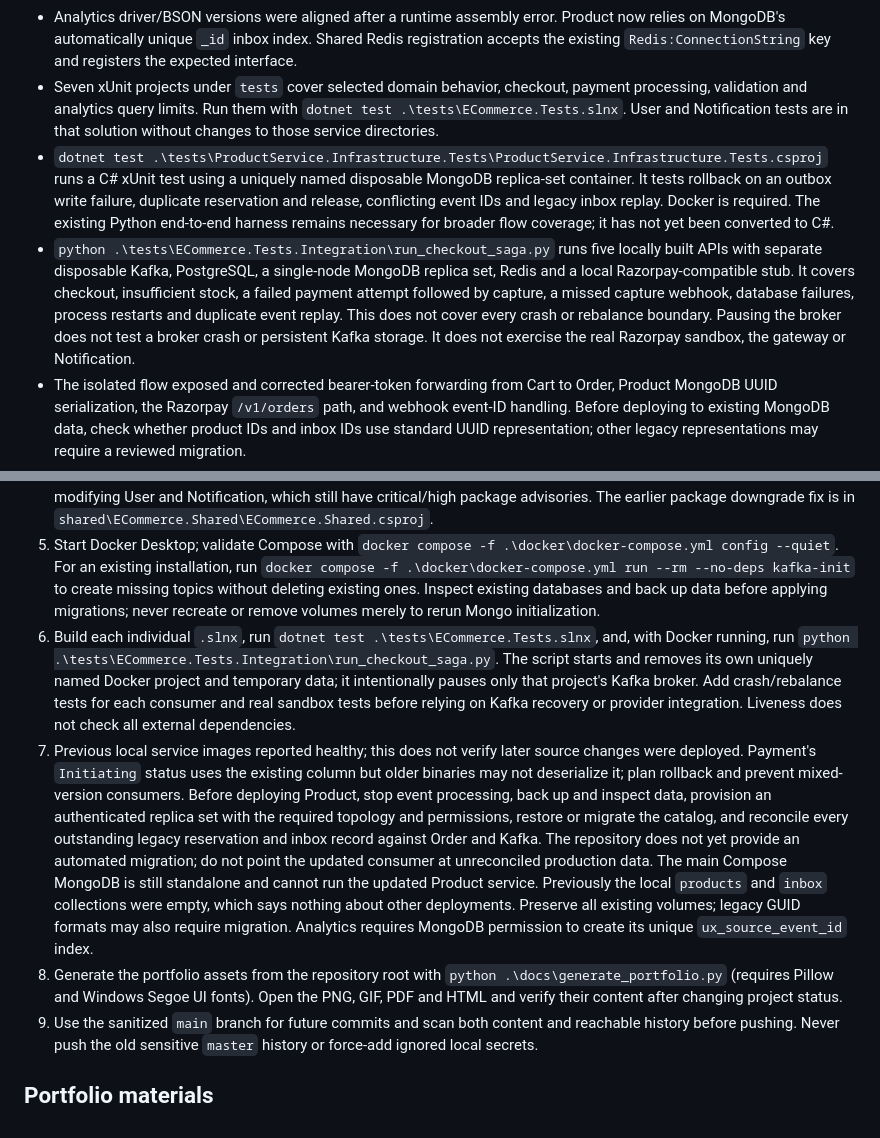
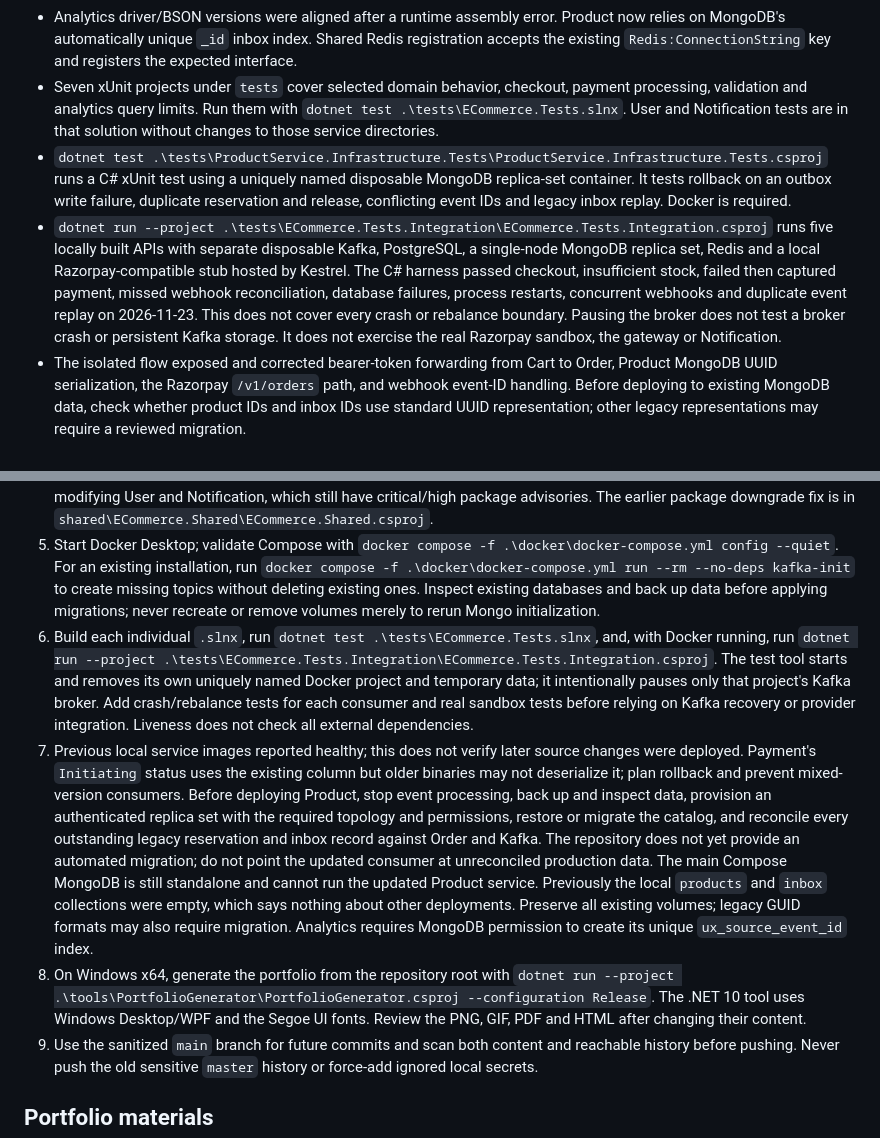
Before and after one commit to Pauanesh-Kumar/ECommerceMicroservicesApp, a Markdown page: docs/architecture.md, 2 parts joined by grey strips. Drawn GitHub-style.

```diff
--- a/docs/architecture.md
+++ b/docs/architecture.md
@@ -74,8 +74,8 @@ Order and Payment configure Npgsql contexts; Product and Analytics configure Mon
 - The Kafka initialization job was run to create missing saga topics. Missing Product and Analytics MongoDB application users were created in existing local volumes using their configured credentials; no existing users were modified. Product initialization now receives the correct database setting. Mongo initialization scripts run only on a fresh volume; preexisting volumes require a manual, non-destructive user check.
 - Analytics driver/BSON versions were aligned after a runtime assembly error. Product now relies on MongoDB's automatically unique `_id` inbox index. Shared Redis registration accepts the existing `Redis:ConnectionString` key and registers the expected interface.
 - Seven xUnit projects under `tests` cover selected domain behavior, checkout, payment processing, validation and analytics query limits. Run them with `dotnet test .\tests\ECommerce.Tests.slnx`. User and Notification tests are in that solution without changes to those service directories.
-- `dotnet test .\tests\ProductService.Infrastructure.Tests\ProductService.Infrastructure.Tests.csproj` runs a C# xUnit test using a uniquely named disposable MongoDB replica-set container. It tests rollback on an outbox write failure, duplicate reservation and release, conflicting event IDs and legacy inbox replay. Docker is required. The existing Python end-to-end harness remains necessary for broader flow coverage; it has not yet been converted to C#.
-- `python .\tests\ECommerce.Tests.Integration\run_checkout_saga.py` runs five locally built APIs with separate disposable Kafka, PostgreSQL, a single-node MongoDB replica set, Redis and a local Razorpay-compatible stub. It covers checkout, insufficient stock, a failed payment attempt followed by capture, a missed capture webhook, database failures, process restarts and duplicate event replay. This does not cover every crash or rebalance boundary. Pausing the broker does not test a broker crash or persistent Kafka storage. It does not exercise the real Razorpay sandbox, the gateway or Notification.
+- `dotnet test .\tests\ProductService.Infrastructure.Tests\ProductService.Infrastructure.Tests.csproj` runs a C# xUnit test using a uniquely named disposable MongoDB replica-set container. It tests rollback on an outbox write failure, duplicate reservation and release, conflicting event IDs and legacy inbox replay. Docker is required.
+- `dotnet run --project .\tests\ECommerce.Tests.Integration\ECommerce.Tests.Integration.csproj` runs five locally built APIs with separate disposable Kafka, PostgreSQL, a single-node MongoDB replica set, Redis and a local Razorpay-compatible stub hosted by Kestrel. The C# harness passed checkout, insufficient stock, failed then captured payment, missed webhook reconciliation, database failures, process restarts, concurrent webhooks and duplicate event replay on 2026-11-23. This does not cover every crash or rebalance boundary. Pausing the broker does not test a broker crash or persistent Kafka storage. It does not exercise the real Razorpay sandbox, the gateway or Notification.
 - The isolated flow exposed and corrected bearer-token forwarding from Cart to Order, Product MongoDB UUID serialization, the Razorpay `/v1/orders` path, and webhook event-ID handling. Before deploying to existing MongoDB data, check whether product IDs and inbox IDs use standard UUID representation; other legacy representations may require a reviewed migration.
 - The five in-scope service APIs and gateway were upgraded for high/critical advisories in GraphQL, OpenAPI, MongoDB compression, AutoMapper and Order design-time cryptography. User and Notification remain unchanged and retain critical/high advisories; other moderate advisories remain. Re-run `dotnet list <solution> package --vulnerable --include-transitive` to verify current results.
 - Order's saga consumer saves the inbox in the same scoped EF Core context and save as the order transition and outbox; it commits Kafka only after success. Failures seek back to the failed record with exponential delays up to 30 seconds. A missing event ID or poison event will block progress on its partition until corrected; monitor consumer lag and logs and do not manually advance offsets without reconciling the order. Rebalances, concurrent replicas and crashes at other processing boundaries still need dedicated fault-injection tests.
@@ -104,9 +104,9 @@ Use a separate test-mode account, isolated staging databases and a public HTTPS
 3. Replace committed secrets with protected local configuration and provide a non-secret example configuration only after reviewing all required settings. Ensure every service and Compose receives the correct settings without printing them in logs. The gateway explicitly requires `appsettings.json`, so removing settings requires a deliberate safe replacement.
 4. Review NU1603 and security advisory warnings, restore all solutions and rebuild. Current project instructions prohibit modifying User and Notification, which still have critical/high package advisories. The earlier package downgrade fix is in `shared\ECommerce.Shared\ECommerce.Shared.csproj`.
 5. Start Docker Desktop; validate Compose with `docker compose -f .\docker\docker-compose.yml config --quiet`. For an existing installation, run `docker compose -f .\docker\docker-compose.yml run --rm --no-deps kafka-init` to create missing topics without deleting existing ones. Inspect existing databases and back up data before applying migrations; never recreate or remove volumes merely to rerun Mongo initialization.
-6. Build each individual `.slnx`, run `dotnet test .\tests\ECommerce.Tests.slnx`, and, with Docker running, run `python .\tests\ECommerce.Tests.Integration\run_checkout_saga.py`. The script starts and removes its own uniquely named Docker project and temporary data; it intentionally pauses only that project's Kafka broker. Add crash/rebalance tests for each consumer and real sandbox tests before relying on Kafka recovery or provider integration. Liveness does not check all external dependencies.
+6. Build each individual `.slnx`, run `dotnet test .\tests\ECommerce.Tests.slnx`, and, with Docker running, run `dotnet run --project .\tests\ECommerce.Tests.Integration\ECommerce.Tests.Integration.csproj`. The test tool starts and removes its own uniquely named Docker project and temporary data; it intentionally pauses only that project's Kafka broker. Add crash/rebalance tests for each consumer and real sandbox tests before relying on Kafka recovery or provider integration. Liveness does not check all external dependencies.
 7. Previous local service images reported healthy; this does not verify later source changes were deployed. Payment's `Initiating` status uses the existing column but older binaries may not deserialize it; plan rollback and prevent mixed-version consumers. Before deploying Product, stop event processing, back up and inspect data, provision an authenticated replica set with the required topology and permissions, restore or migrate the catalog, and reconcile every outstanding legacy reservation and inbox record against Order and Kafka. The repository does not yet provide an automated migration; do not point the updated consumer at unreconciled production data. The main Compose MongoDB is still standalone and cannot run the updated Product service. Previously the local `products` and `inbox` collections were empty, which says nothing about other deployments. Preserve all existing volumes; legacy GUID formats may also require migration. Analytics requires MongoDB permission to create its unique `ux_source_event_id` index.
-8. Generate the portfolio assets from the repository root with `python .\docs\generate_portfolio.py` (requires Pillow and Windows Segoe UI fonts). Open the PNG, GIF, PDF and HTML and verify their content after changing project status.
+8. On Windows x64, generate the portfolio from the repository root with `dotnet run --project .\tools\PortfolioGenerator\PortfolioGenerator.csproj --configuration Release`. The .NET 10 tool uses Windows Desktop/WPF and the Segoe UI fonts. Review the PNG, GIF, PDF and HTML after changing their content.
 9. Use the sanitized `main` branch for future commits and scan both content and reachable history before pushing. Never push the old sensitive `master` history or force-add ignored local secrets.
 
 ## Portfolio materials
```
Also changed, not shown: README.md (+3 -3 lines), docs/freelancer-portfolio.gif, docs/freelancer-portfolio.png, 10 other files.
